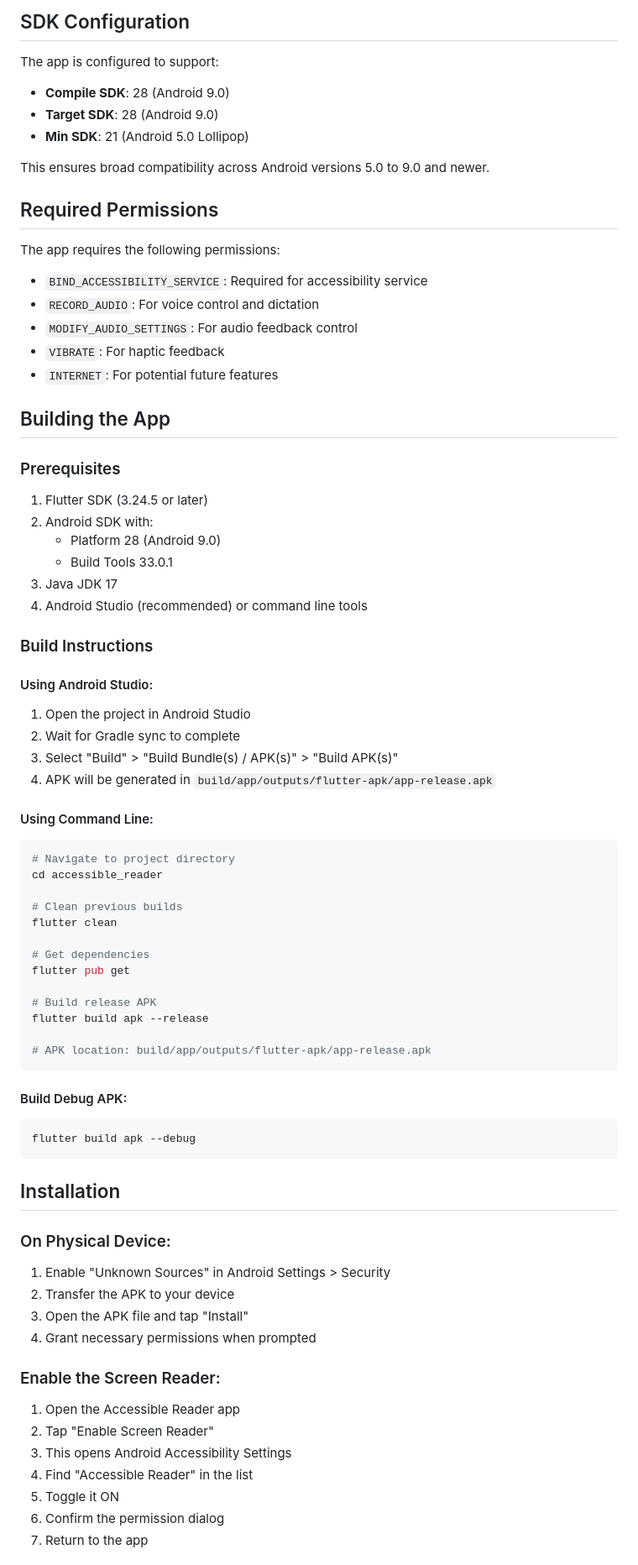
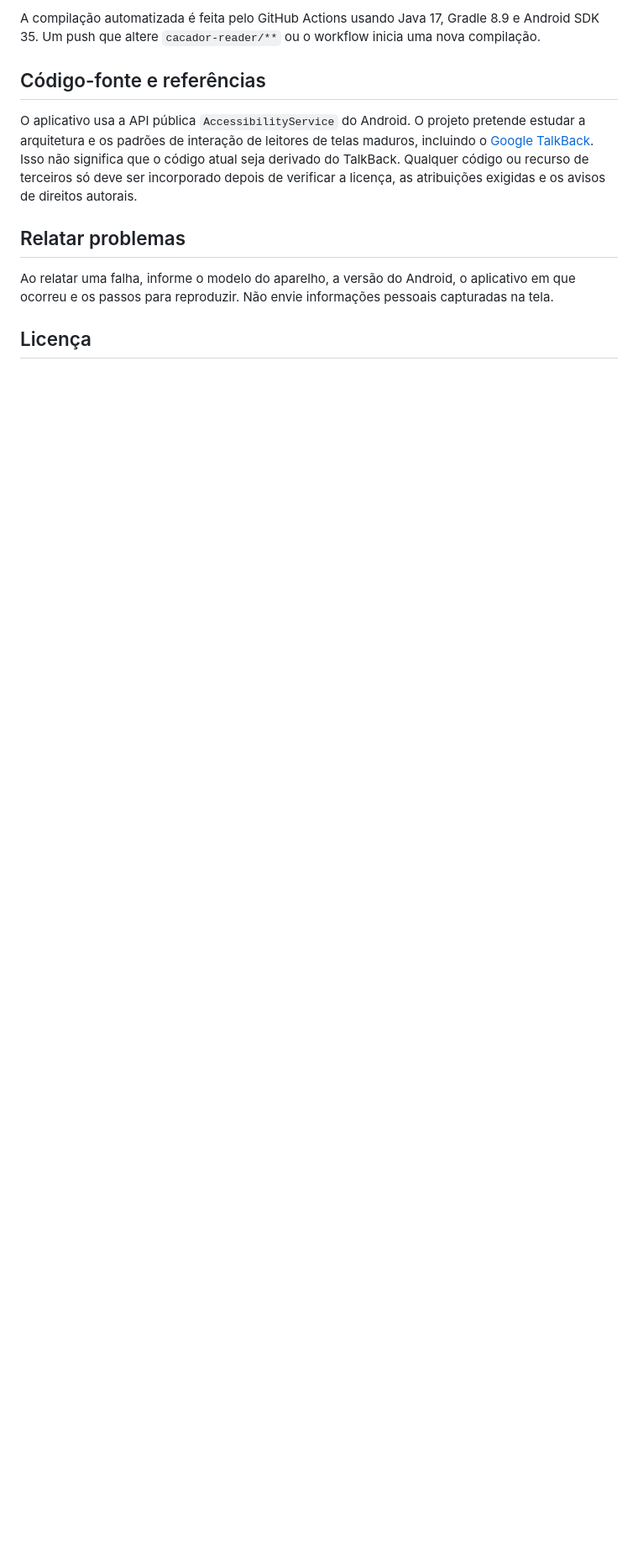
Before and after one commit to constancio008-png/accessible-reader-app, a Markdown page: README.md, the part around one of its changes. Shown at 84% size. Rendered like a GitHub page; blank space fills up the shorter version.

````diff
--- a/README.md
+++ b/README.md
@@ -69,76 +41,13 @@ A comprehensive screen reader application for blind and visually impaired users,
 
-## SDK Configuration
+A compilação automatizada é feita pelo GitHub Actions usando Java 17, Gradle 8.9 e Android SDK 35. Um push que altere `cacador-reader/**` ou o workflow inicia uma nova compilação.
 
-The app is configured to support:
-- **Compile SDK**: 28 (Android 9.0)
-- **Target SDK**: 28 (Android 9.0)
-- **Min SDK**: 21 (Android 5.0 Lollipop)
+## Código-fonte e referências
 
-This ensures broad compatibility across Android versions 5.0 to 9.0 and newer.
+O aplicativo usa a API pública `AccessibilityService` do Android. O projeto pretende estudar a arquitetura e os padrões de interação de leitores de telas maduros, incluindo o [Google TalkBack](https://github.com/google/talkback). Isso não significa que o código atual seja derivado do TalkBack. Qualquer código ou recurso de terceiros só deve ser incorporado depois de verificar a licença, as atribuições exigidas e os avisos de direitos autorais.
 
-## Required Permissions
+## Relatar problemas
 
-The app requires the following permissions:
-- `BIND_ACCESSIBILITY_SERVICE`: Required for accessibility service
-- `RECORD_AUDIO`: For voice control and dictation
-- `MODIFY_AUDIO_SETTINGS`: For audio feedback control
-- `VIBRATE`: For haptic feedback
-- `INTERNET`: For potential future features
+Ao relatar uma falha, informe o modelo do aparelho, a versão do Android, o aplicativo em que ocorreu e os passos para reproduzir. Não envie informações pessoais capturadas na tela.
 
-## Building the App
+## Licença
 
-### Prerequisites
-1. Flutter SDK (3.24.5 or later)
-2. Android SDK with:
-   - Platform 28 (Android 9.0)
-   - Build Tools 33.0.1
-3. Java JDK 17
-4. Android Studio (recommended) or command line tools
-
-### Build Instructions
-
-#### Using Android Studio:
-1. Open the project in Android Studio
-2. Wait for Gradle sync to complete
-3. Select "Build" > "Build Bundle(s) / APK(s)" > "Build APK(s)"
-4. APK will be generated in `build/app/outputs/flutter-apk/app-release.apk`
-
-#### Using Command Line:
-```bash
-# Navigate to project directory
-cd accessible_reader
-
-# Clean previous builds
-flutter clean
-
-# Get dependencies
-flutter pub get
-
-# Build release APK
-flutter build apk --release
-
-# APK location: build/app/outputs/flutter-apk/app-release.apk
-```
-
-#### Build Debug APK:
-```bash
-flutter build apk --debug
-```
-
-## Installation
-
-### On Physical Device:
-1. Enable "Unknown Sources" in Android Settings > Security
-2. Transfer the APK to your device
-3. Open the APK file and tap "Install"
-4. Grant necessary permissions when prompted
-
-### Enable the Screen Reader:
-1. Open the Accessible Reader app
-2. Tap "Enable Screen Reader"
-3. This opens Android Accessibility Settings
-4. Find "Accessible Reader" in the list
-5. Toggle it ON
-6. Confirm the permission dialog
-7. Return to the app
-
````
Also changed, not shown: other parts of README.md (+29 -170 lines).
